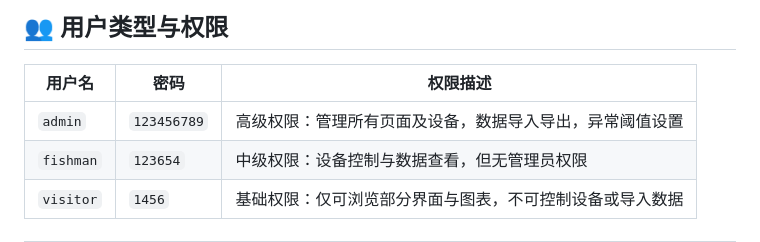
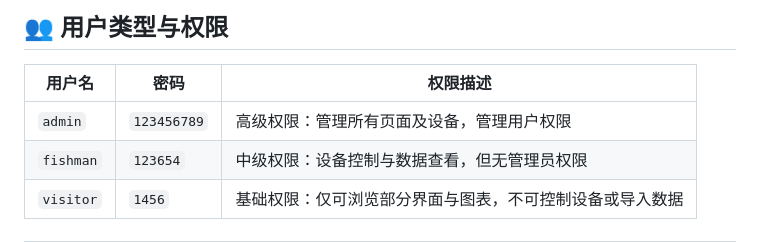
Before and after one commit to lightspacious/software_engineering, a Markdown page: README.md, the part around the change. GitHub-like rendering.

```diff
--- a/README.md
+++ b/README.md
@@ -91,7 +91,7 @@ http://localhost:5000
 
 | 用户名    | 密码        | 权限描述                                                 |
 | --------- | ----------- | -------------------------------------------------------- |
-| `admin`   | `123456789` | 高级权限：管理所有页面及设备，数据导入导出，异常阈值设置 |
+| `admin`   | `123456789` | 高级权限：管理所有页面及设备，管理用户权限                 |
 | `fishman` | `123654`    | 中级权限：设备控制与数据查看，但无管理员权限             |
 | `visitor` | `1456`      | 基础权限：仅可浏览部分界面与图表，不可控制设备或导入数据 |
 
```
